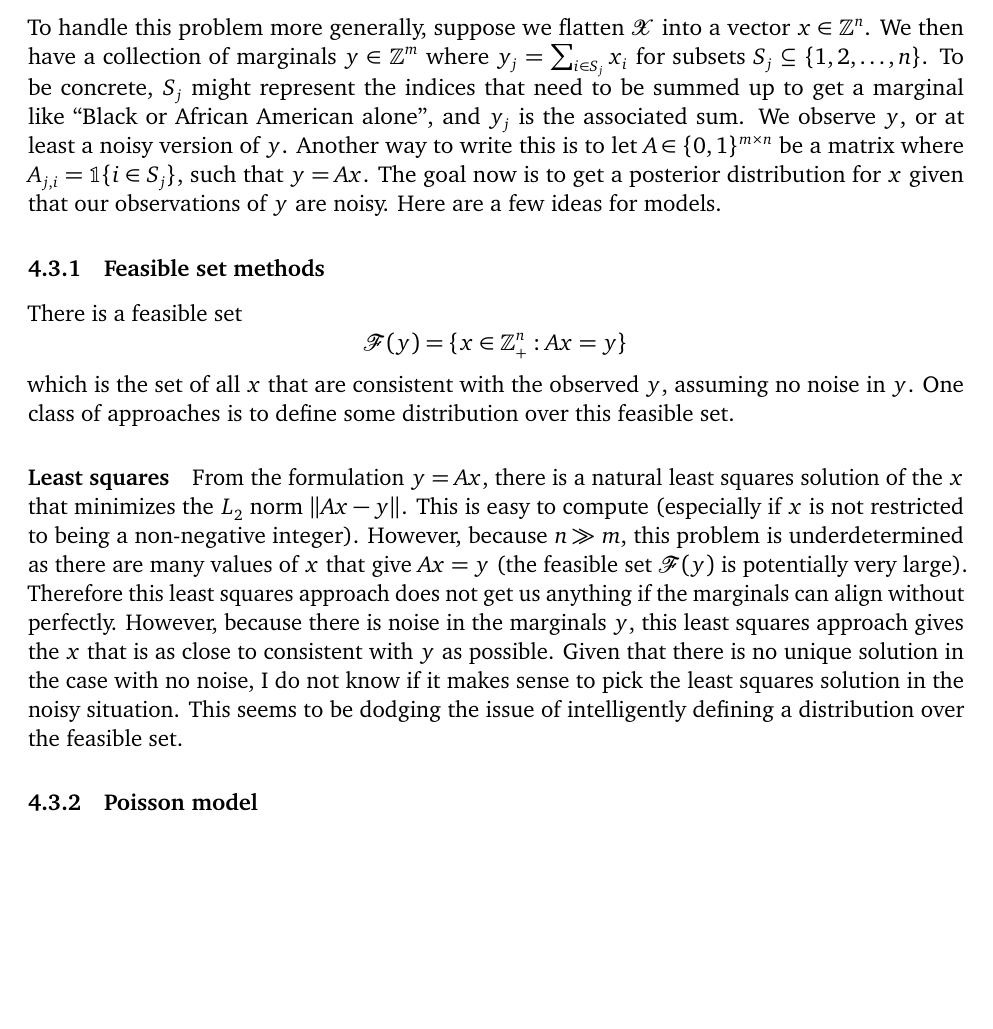
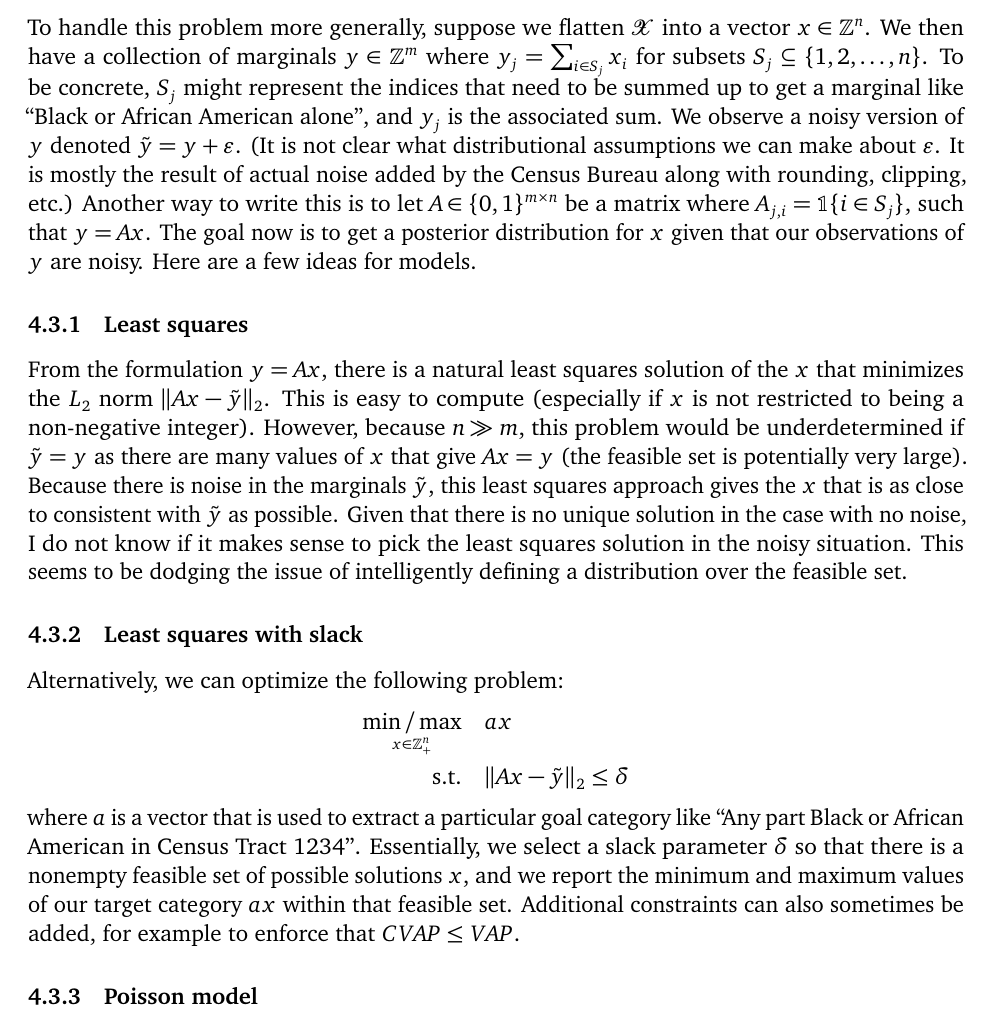
Before and after one commit to mggg/census, a LaTeX CV (CVAP/writings/category_conversion_notes/main.tex): part of page 4 of 6, cut so that both start at the same text, the shorter picture padded with empty space. Compiled offline with pdfLaTeX.

Commit message:
Updated notes to talk about the least squares with slack approach.

```diff
--- a/CVAP/writings/category_conversion_notes/main.tex
+++ b/CVAP/writings/category_conversion_notes/main.tex
@@ -92,13 +92,20 @@ PUMS gives us the full race/ethnicity tensor, so we can construct any race/ethni
 \subsection{Use PUMS to disaggregate ACS detailed table estimates}
 It seems that the best way to do this is to somehow use the PUMS data to disaggregate the ACS detailed table estimates by race category, or alternatively, to use the ACS detailed tables too disaggregate the PUMS data by geography.
 
-To handle this problem more generally, suppose we flatten $\var$ into a vector $x \in \mathbb{Z}^n$. We then have a collection of marginals $y \in \mathbb{Z}^m$ where $y_j = \sum_{i \in S_j} x_i$ for subsets $S_j \subseteq \{1,2,\dots,n\}$. To be concrete, $S_j$ might represent the indices that need to be summed up to get a marginal like ``Black or African American alone'', and $y_j$ is the associated sum. We observe $y$, or at least a noisy version of $y$. Another way to write this is to let $A \in \{0,1\}^{m \times n}$ be a matrix where $A_{j,i} = \mathbb{1}\{i \in S_j\}$, such that $y = Ax$. The goal now is to get a posterior distribution for $x$ given that our observations of $y$ are noisy. Here are a few ideas for models.
+To handle this problem more generally, suppose we flatten $\var$ into a vector $x \in \mathbb{Z}^n$. We then have a collection of marginals $y \in \mathbb{Z}^m$ where $y_j = \sum_{i \in S_j} x_i$ for subsets $S_j \subseteq \{1,2,\dots,n\}$. To be concrete, $S_j$ might represent the indices that need to be summed up to get a marginal like ``Black or African American alone'', and $y_j$ is the associated sum. We observe a noisy version of $y$ denoted $\tilde{y} = y + \epsilon$. (It is not clear what distributional assumptions we can make about $\epsilon$. It is mostly the result of actual noise added by the Census Bureau along with rounding, clipping, etc.) Another way to write this is to let $A \in \{0,1\}^{m \times n}$ be a matrix where $A_{j,i} = \mathbb{1}\{i \in S_j\}$, such that $y = Ax$. The goal now is to get a posterior distribution for $x$ given that our observations of $y$ are noisy. Here are a few ideas for models.
 
-\subsubsection{Feasible set methods}
-There is a feasible set $$\mathcal{F}(y) = \{x \in \mathbb{Z}_+^n : Ax = y\}$$ which is the set of all $x$ that are consistent with the observed $y$, assuming no noise in $y$. One class of approaches is to define some distribution over this feasible set.
+\subsubsection{Least squares}
+From the formulation $y = Ax$, there is a natural least squares solution of the $x$ that minimizes the $L_2$ norm $\|Ax - \tilde{y}\|_2$. This is easy to compute (especially if $x$ is not restricted to being a non-negative integer). However, because $n \gg m$, this problem would be underdetermined if $\tilde{y} = y$ as there are many values of $x$ that give $Ax = y$ (the feasible set is potentially very large). Because there is noise in the marginals $\tilde{y}$, this least squares approach gives the $x$ that is as close to consistent with $\tilde{y}$ as possible. Given that there is no unique solution in the case with no noise, I do not know if it makes sense to pick the least squares solution in the noisy situation. This seems to be dodging the issue of intelligently defining a distribution over the feasible set.
 
-\paragraph{Least squares}
-From the formulation $y = Ax$, there is a natural least squares solution of the $x$ that minimizes the $L_2$ norm $\|Ax - y\|$. This is easy to compute (especially if $x$ is not restricted to being a non-negative integer). However, because $n \gg m$, this problem is underdetermined as there are many values of $x$ that give $Ax = y$ (the feasible set $\mathcal{F}(y)$ is potentially very large). Therefore this least squares approach does not get us anything if the marginals can align without perfectly. However, because there is noise in the marginals $y$, this least squares approach gives the $x$ that is as close to consistent with $y$ as possible. Given that there is no unique solution in the case with no noise, I do not know if it makes sense to pick the least squares solution in the noisy situation. This seems to be dodging the issue of intelligently defining a distribution over the feasible set.
+\subsubsection{Least squares with slack}
+Alternatively, we can optimize the following problem:
+\begin{align*}
+\underset{x \in \mathbb{Z}_+^n}{\min / \max} \quad & ax \\
+\text{s.t.}\quad
+& \|Ax - \tilde{y}\|_2 \leq \delta
+\end{align*}
+where $a$ is a vector that is used to extract a particular goal category like ``Any part Black or African American in Census Tract 1234''. Essentially, we select a slack parameter $\delta$ so that there is a nonempty feasible set of possible solutions $x$, and we report the minimum and maximum values of our target category $ax$ within that feasible set. Additional constraints can also sometimes be added, for example to enforce that $CVAP \leq VAP$.
+
 
 % \subsubsection{Pseudoinverse}
 % Because $y = Ax$, if there were no noise in $y$, and if $A$ were invertible, we could simply compute $x$ with $x = A^{-1}y$. However, $A$ is probably not invertible because $n$ is likely far greater than $m$, so it is not even square. That means we cannot use the inverse, but we could use the pseudoinverse of $A$, denoted $A^+$, which is the matrix that minimizes the squared error $\|AA^+y - y\|^2$. The pseudoinverse is easy to compute, and its only downsides are that it does not directly let us incorporate uncertainty in $y$ nor does it give uncertainty in $\hat{x} = A^+y$. Another problem with the pseudoinverse is that it does not constrain $x$ to be counts, and they can often end up as negative numbers. (I am not sure, but this might be closely relate to the Bayesian normal-normal model below.)
```
Also changed, not shown: 1 other file.
